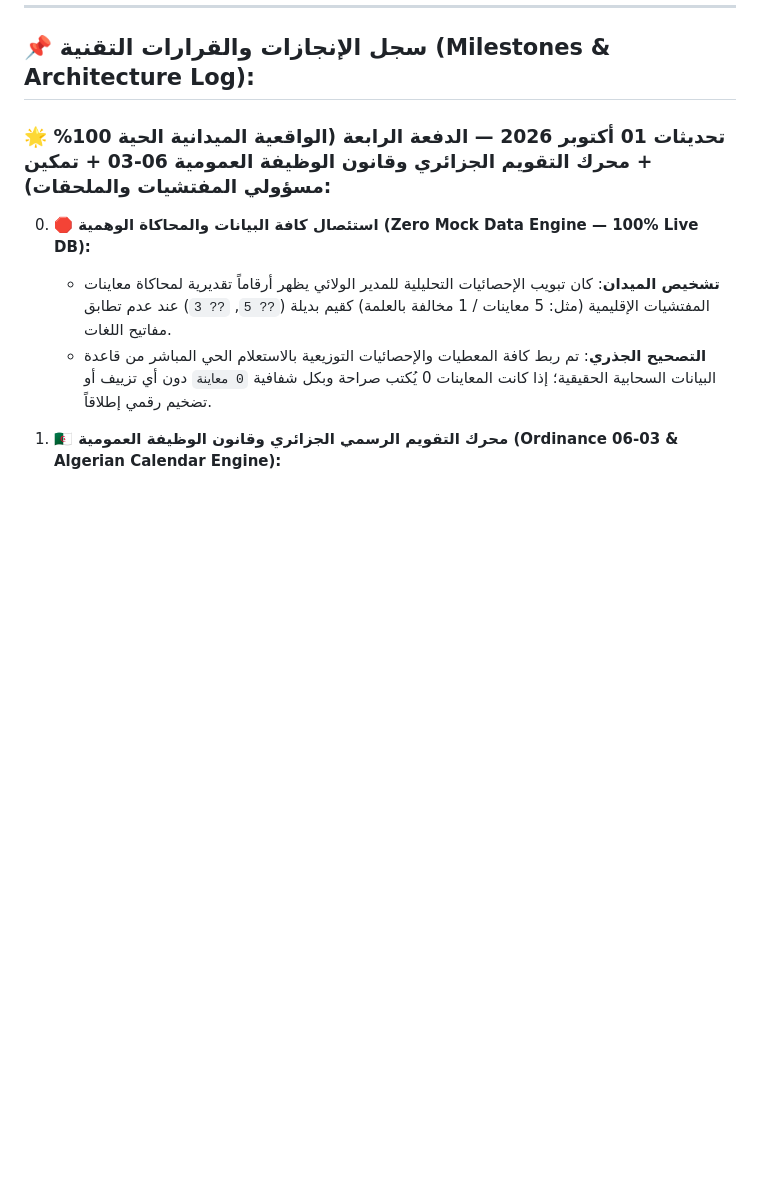
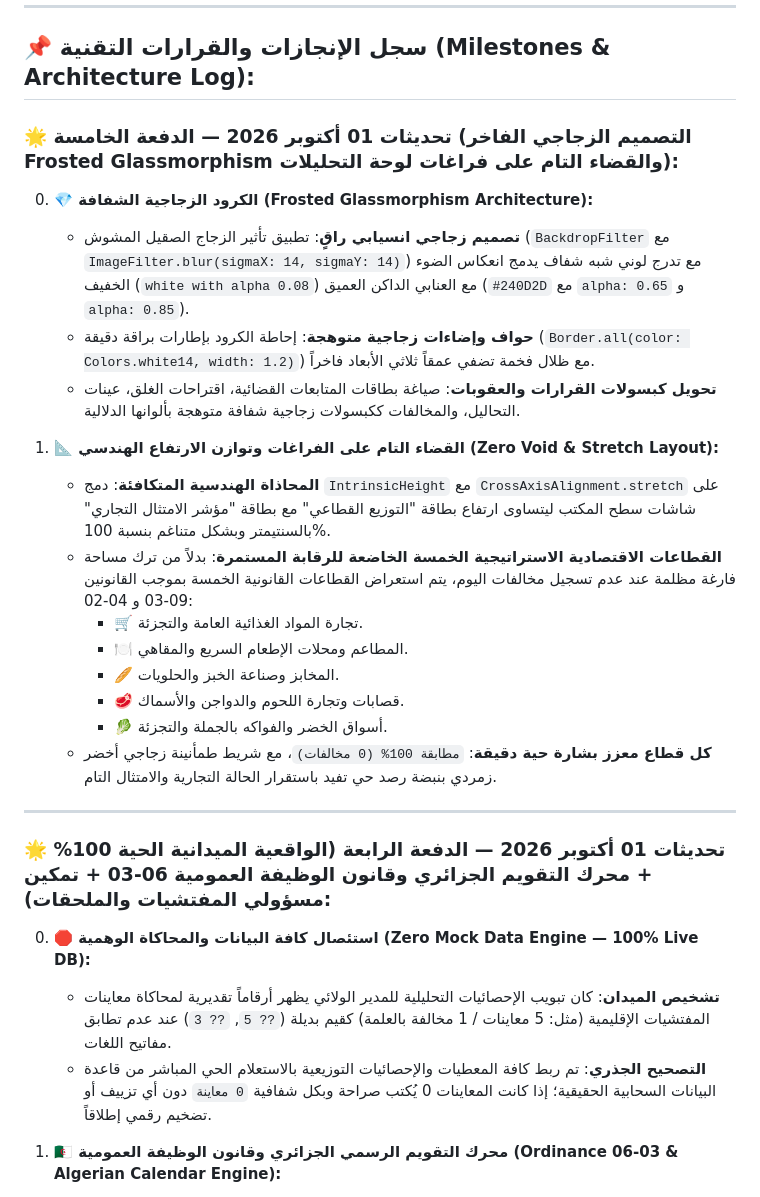
Before and after one commit to matique2026ai-ux/DCW-SETIF, a Markdown page: AGENTS.md, the part around the change. GitHub-like rendering; blank space fills up the shorter version.

Commit message:
docs: document glassmorphism and zero void layout milestone in AGENTS.md

```diff
--- a/AGENTS.md
+++ b/AGENTS.md
@@ -13,6 +13,25 @@
 ---
 
 ## 📌 سجل الإنجازات والقرارات التقنية (Milestones & Architecture Log):
+
+### 🌟 تحديثات 01 أكتوبر 2026 — الدفعة الخامسة (التصميم الزجاجي الفاخر Frosted Glassmorphism والقضاء التام على فراغات لوحة التحليلات):
+
+0. **💎 الكرود الزجاجية الشفافة (Frosted Glassmorphism Architecture):**
+   * **تصميم زجاجي انسيابي راقٍ**: تطبيق تأثير الزجاج الصقيل المشوش (`BackdropFilter` مع `ImageFilter.blur(sigmaX: 14, sigmaY: 14)`) مع تدرج لوني شبه شفاف يدمج انعكاس الضوء الخفيف (`white with alpha 0.08`) مع العنابي الداكن العميق (`#240D2D` مع `alpha: 0.65` و `alpha: 0.85`).
+   * **حواف وإضاءات زجاجية متوهجة**: إحاطة الكرود بإطارات براقة دقيقة (`Border.all(color: Colors.white14, width: 1.2)`) مع ظلال فخمة تضفي عمقاً ثلاثي الأبعاد فاخراً.
+   * **تحويل كبسولات القرارات والعقوبات**: صياغة بطاقات المتابعات القضائية، اقتراحات الغلق، عينات التحاليل، والمخالفات ككبسولات زجاجية شفافة متوهجة بألوانها الدلالية.
+
+1. **📐 القضاء التام على الفراغات وتوازن الارتفاع الهندسي (Zero Void & Stretch Layout):**
+   * **المحاذاة الهندسية المتكافئة**: دمج `IntrinsicHeight` مع `CrossAxisAlignment.stretch` على شاشات سطح المكتب ليتساوى ارتفاع بطاقة "التوزيع القطاعي" مع بطاقة "مؤشر الامتثال التجاري" بالسنتيمتر وبشكل متناغم بنسبة 100%.
+   * **القطاعات الاقتصادية الاستراتيجية الخمسة الخاضعة للرقابة المستمرة**: بدلاً من ترك مساحة فارغة مظلمة عند عدم تسجيل مخالفات اليوم، يتم استعراض القطاعات القانونية الخمسة بموجب القانونين 09-03 و 04-02:
+     - 🛒 تجارة المواد الغذائية العامة والتجزئة.
+     - 🍽️ المطاعم ومحلات الإطعام السريع والمقاهي.
+     - 🥖 المخابز وصناعة الخبز والحلويات.
+     - 🥩 قصابات وتجارة اللحوم والدواجن والأسماك.
+     - 🥬 أسواق الخضر والفواكه بالجملة والتجزئة.
+   * **كل قطاع معزز بشارة حية دقيقة**: `مطابقة 100% (0 مخالفات)`، مع شريط طمأنينة زجاجي أخضر زمردي بنبضة رصد حي تفيد باستقرار الحالة التجارية والامتثال التام.
+
+---
 
 ### 🌟 تحديثات 01 أكتوبر 2026 — الدفعة الرابعة (الواقعية الميدانية الحية 100% + محرك التقويم الجزائري وقانون الوظيفة العمومية 06-03 + تمكين مسؤولي المفتشيات والملحقات):
 
```
